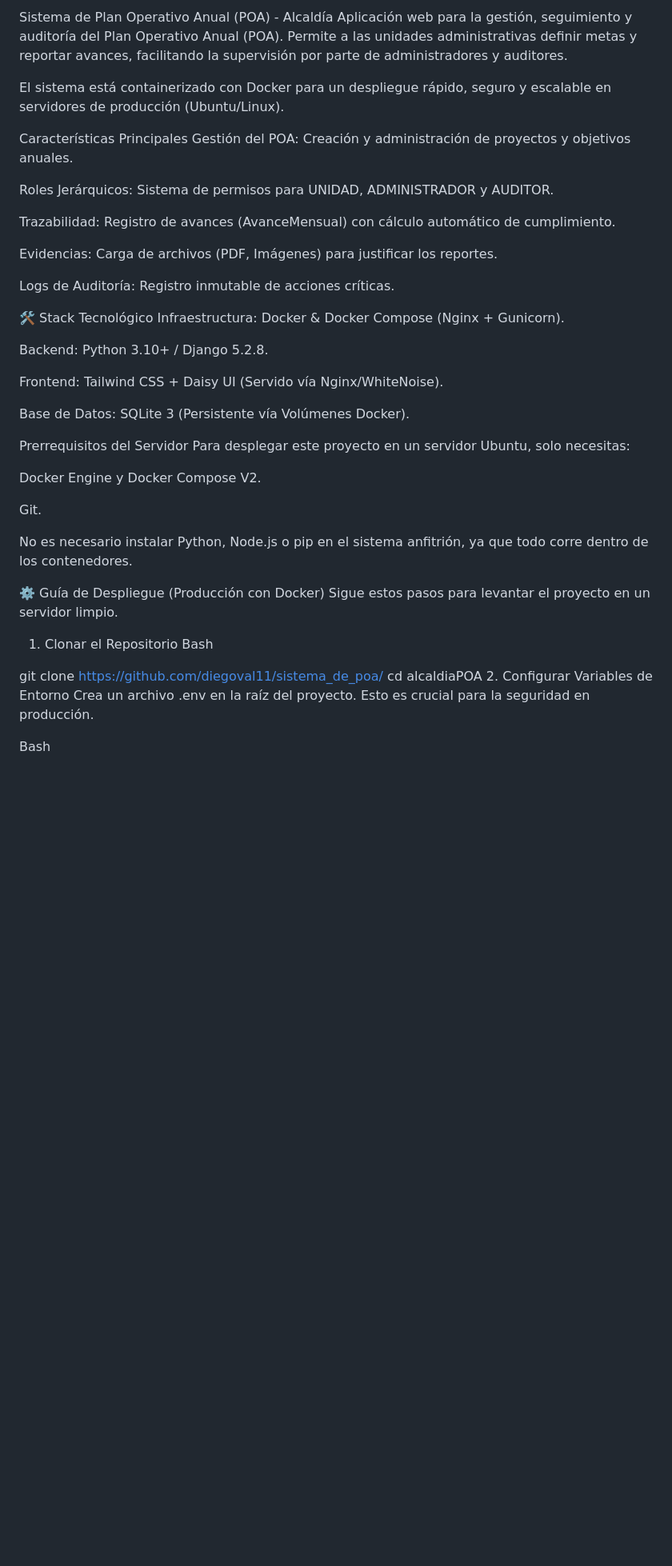
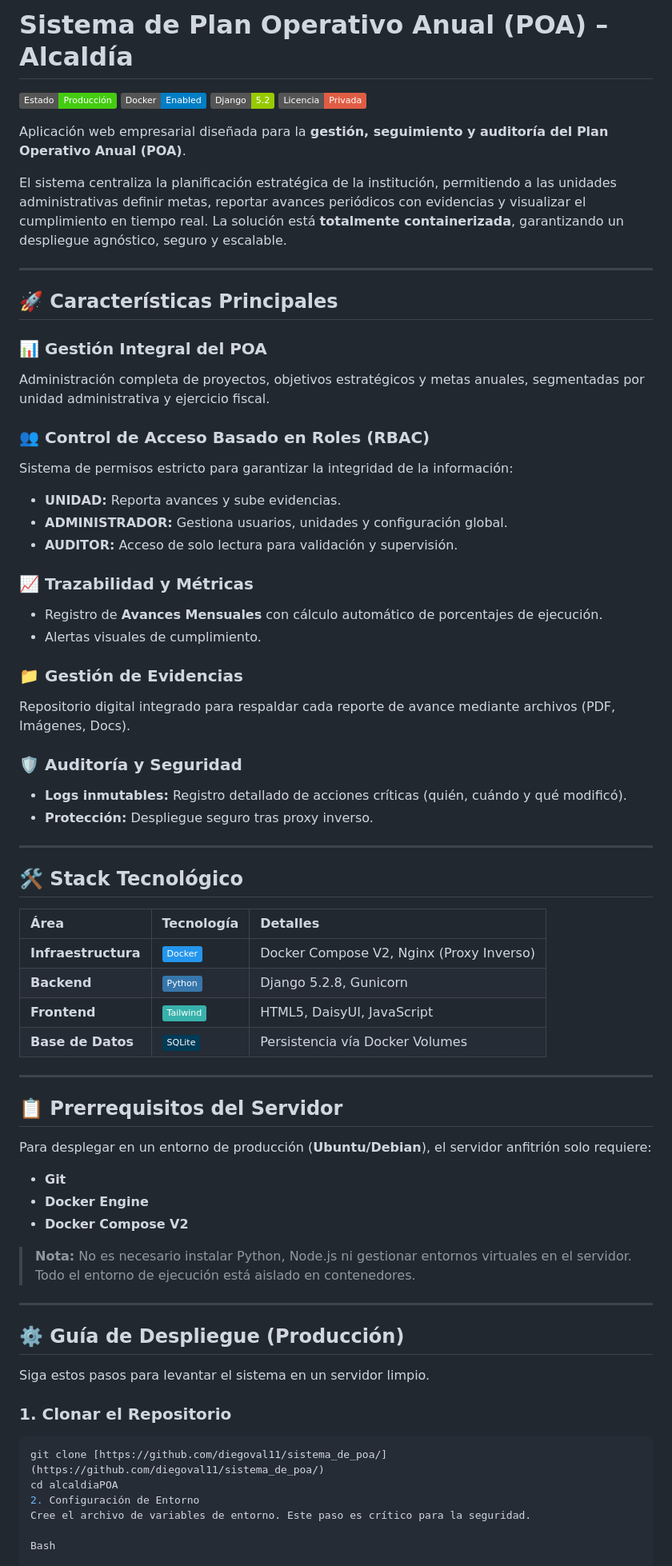
Before and after one commit to diegoval11/sistema_de_poa, a Markdown page: README.md, the part around one of its changes. Shown at 80% size. GitHub-like rendering; badges without logos; blank space fills up the shorter version.

````diff
--- a/README.md
+++ b/README.md
@@ -1,47 +1,74 @@
-Sistema de Plan Operativo Anual (POA) - Alcaldía
-Aplicación web para la gestión, seguimiento y auditoría del Plan Operativo Anual (POA). Permite a las unidades administrativas definir metas y reportar avances, facilitando la supervisión por parte de administradores y auditores.
+# Sistema de Plan Operativo Anual (POA) – Alcaldía
 
-El sistema está containerizado con Docker para un despliegue rápido, seguro y escalable en servidores de producción (Ubuntu/Linux).
+![Status](https://img.shields.io/badge/Estado-Producción-success)
+![Docker](https://img.shields.io/badge/Docker-Enabled-blue?logo=docker)
+![Django](https://img.shields.io/badge/Django-5.2-green?logo=django)
+![License](https://img.shields.io/badge/Licencia-Privada-red)
 
-Características Principales
-Gestión del POA: Creación y administración de proyectos y objetivos anuales.
+Aplicación web empresarial diseñada para la **gestión, seguimiento y auditoría del Plan Operativo Anual (POA)**.
 
-Roles Jerárquicos: Sistema de permisos para UNIDAD, ADMINISTRADOR y AUDITOR.
+El sistema centraliza la planificación estratégica de la institución, permitiendo a las unidades administrativas definir metas, reportar avances periódicos con evidencias y visualizar el cumplimiento en tiempo real. La solución está **totalmente containerizada**, garantizando un despliegue agnóstico, seguro y escalable.
 
-Trazabilidad: Registro de avances (AvanceMensual) con cálculo automático de cumplimiento.
+---
 
-Evidencias: Carga de archivos (PDF, Imágenes) para justificar los reportes.
+## 🚀 Características Principales
 
-Logs de Auditoría: Registro inmutable de acciones críticas.
+### 📊 Gestión Integral del POA
+Administración completa de proyectos, objetivos estratégicos y metas anuales, segmentadas por unidad administrativa y ejercicio fiscal.
 
-🛠️ Stack Tecnológico
-Infraestructura: Docker & Docker Compose (Nginx + Gunicorn).
+### 👥 Control de Acceso Basado en Roles (RBAC)
+Sistema de permisos estricto para garantizar la integridad de la información:
+* **UNIDAD:** Reporta avances y sube evidencias.
+* **ADMINISTRADOR:** Gestiona usuarios, unidades y configuración global.
+* **AUDITOR:** Acceso de solo lectura para validación y supervisión.
 
-Backend: Python 3.10+ / Django 5.2.8.
+### 📈 Trazabilidad y Métricas
+* Registro de **Avances Mensuales** con cálculo automático de porcentajes de ejecución.
+* Alertas visuales de cumplimiento.
 
-Frontend: Tailwind CSS + Daisy UI (Servido vía Nginx/WhiteNoise).
+### 📁 Gestión de Evidencias
+Repositorio digital integrado para respaldar cada reporte de avance mediante archivos (PDF, Imágenes, Docs).
 
-Base de Datos: SQLite 3 (Persistente vía Volúmenes Docker).
+### 🛡️ Auditoría y Seguridad
+* **Logs inmutables:** Registro detallado de acciones críticas (quién, cuándo y qué modificó).
+* **Protección:** Despliegue seguro tras proxy inverso.
 
-Prerrequisitos del Servidor
-Para desplegar este proyecto en un servidor Ubuntu, solo necesitas:
+---
 
-Docker Engine y Docker Compose V2.
+## 🛠️ Stack Tecnológico
 
-Git.
+| Área | Tecnología | Detalles |
+| :--- | :--- | :--- |
+| **Infraestructura** | ![Docker](https://img.shields.io/badge/-Docker-2496ED?logo=docker&logoColor=white) | Docker Compose V2, Nginx (Proxy Inverso) |
+| **Backend** | ![Python](https://img.shields.io/badge/-Python-3776AB?logo=python&logoColor=white) | Django 5.2.8, Gunicorn |
+| **Frontend** | ![Tailwind](https://img.shields.io/badge/-Tailwind-38B2AC?logo=tailwind-css&logoColor=white) | HTML5, DaisyUI, JavaScript |
+| **Base de Datos** | ![SQLite](https://img.shields.io/badge/-SQLite-003B57?logo=sqlite&logoColor=white) | Persistencia vía Docker Volumes |
 
-No es necesario instalar Python, Node.js o pip en el sistema anfitrión, ya que todo corre dentro de los contenedores.
+---
 
-⚙️ Guía de Despliegue (Producción con Docker)
-Sigue estos pasos para levantar el proyecto en un servidor limpio.
+## 📋 Prerrequisitos del Servidor
 
-1. Clonar el Repositorio
-Bash
+Para desplegar en un entorno de producción (**Ubuntu/Debian**), el servidor anfitrión solo requiere:
 
-git clone https://github.com/diegoval11/sistema_de_poa/
+* **Git**
+* **Docker Engine**
+* **Docker Compose V2**
+
+> **Nota:** No es necesario instalar Python, Node.js ni gestionar entornos virtuales en el servidor. Todo el entorno de ejecución está aislado en contenedores.
+
+---
+
+## ⚙️ Guía de Despliegue (Producción)
+
+Siga estos pasos para levantar el sistema en un servidor limpio.
+
+### 1. Clonar el Repositorio
+
+```bash
+git clone [https://github.com/diegoval11/sistema_de_poa/](https://github.com/diegoval11/sistema_de_poa/)
 cd alcaldiaPOA
-2. Configurar Variables de Entorno
-Crea un archivo .env en la raíz del proyecto. Esto es crucial para la seguridad en producción.
+2. Configuración de Entorno
+Cree el archivo de variables de entorno. Este paso es crítico para la seguridad.
 
 Bash
 
````
Also changed, not shown: other parts of README.md (+15 -22 lines).
